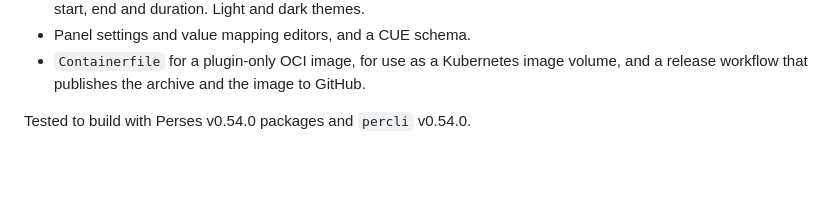
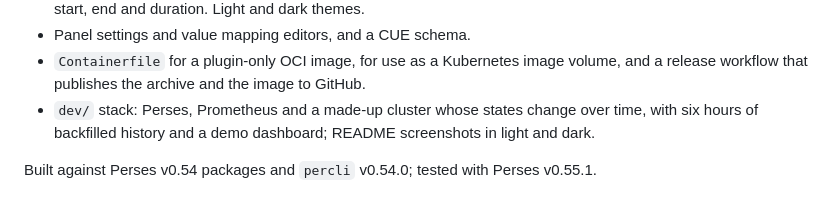
Before and after one commit to astrona-io/perses-plugin-statetimeline, a Markdown page: CHANGELOG.md, the part around the change. Rendered like a GitHub page; blank space fills up the shorter version.

```diff
--- a/CHANGELOG.md
+++ b/CHANGELOG.md
@@ -26,8 +26,10 @@ All notable changes to this project are documented here. The format follows
 - Panel settings and value mapping editors, and a CUE schema.
 - `Containerfile` for a plugin-only OCI image, for use as a Kubernetes image volume, and a release
   workflow that publishes the archive and the image to GitHub.
+- `dev/` stack: Perses, Prometheus and a made-up cluster whose states change over time, with six
+  hours of backfilled history and a demo dashboard; README screenshots in light and dark.
 
-Tested to build with Perses v0.54.0 packages and `percli` v0.54.0.
+Built against Perses v0.54 packages and `percli` v0.54.0; tested with Perses v0.55.1.
 
 [Unreleased]: https://github.com/astrona-io/perses-plugin-statetimeline/compare/v0.1.0...HEAD
 [0.1.0]: https://github.com/astrona-io/perses-plugin-statetimeline/releases/tag/v0.1.0
```
Also changed, not shown: CONTRIBUTING.md (+5 -2 lines), README.md (+33 -8 lines), docs/images/overview-dark.png (added), docs/images/overview-light.png (added), docs/images/tooltip-dark.png (added), docs/images/tooltip-light.png (added), 11 other files.
